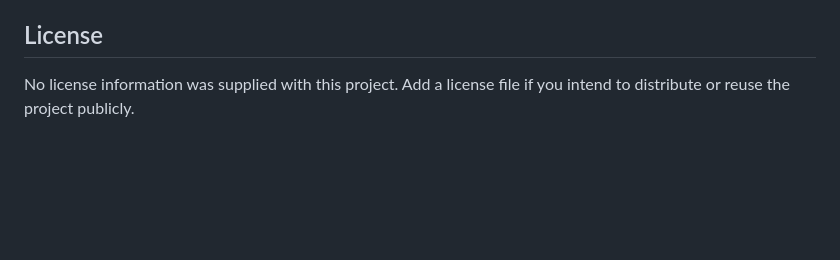
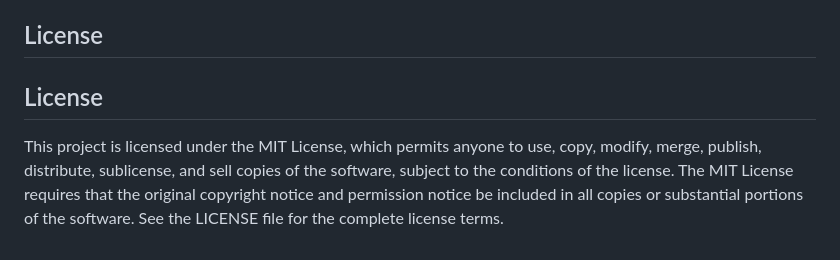
Before and after one commit to datasciencekibaatein/Sentiment-Sense---Sentiment-Analyzer, a Markdown page: README.md, the part around the change. GitHub-like rendering; blank space fills up the shorter version.

Commit message:
updated the readme license paragraph

```diff
--- a/README.md
+++ b/README.md
@@ -306,4 +306,6 @@ The response contains the selected model, one result per review, and a summary w
 
 ## License
 
-No license information was supplied with this project. Add a license file if you intend to distribute or reuse the project publicly.
+## License
+
+This project is licensed under the MIT License, which permits anyone to use, copy, modify, merge, publish, distribute, sublicense, and sell copies of the software, subject to the conditions of the license. The MIT License requires that the original copyright notice and permission notice be included in all copies or substantial portions of the software. See the LICENSE file for the complete license terms.
```
